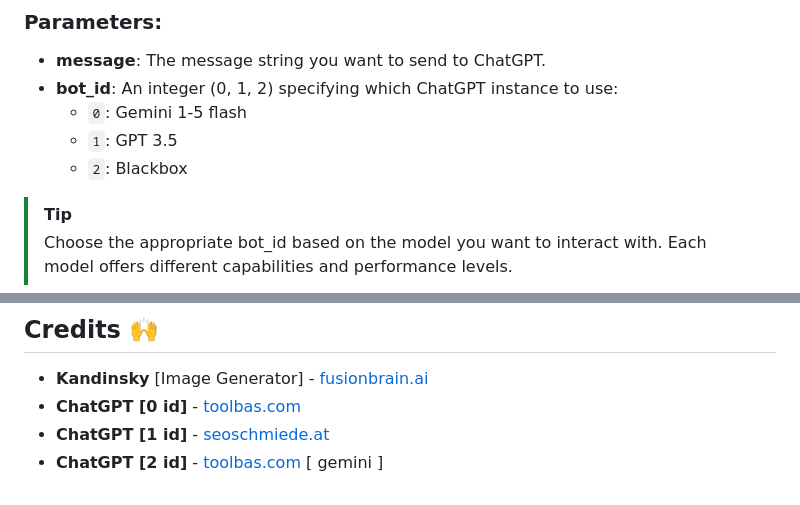
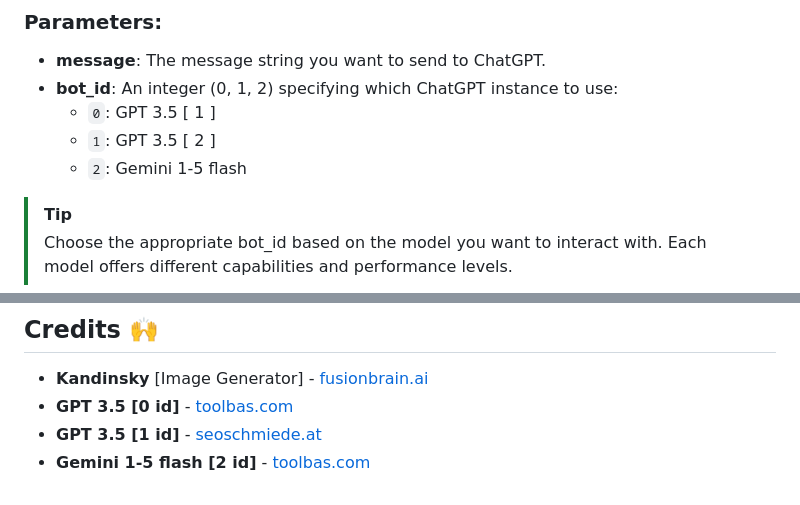
Before and after one commit to Qwez-source/GPT4Zero, a Markdown page: README.md, 2 parts joined by grey strips. GitHub-like rendering.

```diff
--- a/README.md
+++ b/README.md
@@ -39,9 +39,9 @@ print(CmdGpt_lib.ask(promt, bot_id=0))
 ### Parameters:
 - **message**: The message string you want to send to ChatGPT.
 - **bot_id**: An integer (0, 1, 2) specifying which ChatGPT instance to use:
-  - `0`: Gemini 1-5 flash
-  - `1`: GPT 3.5
-  - `2`: Blackbox
+  - `0`: GPT 3.5 [ 1 ]
+  - `1`: GPT 3.5 [ 2 ]
+  - `2`: Gemini 1-5 flash
 
 > [!TIP]
 >  Choose the appropriate bot_id based on the model you want to interact with. Each model offers different capabilities and performance levels.
@@ -145,6 +145,6 @@ This will launch a web-based GUI that you can use to interact with GPT4Zero more
 ## Credits 🙌
 
 - **Kandinsky** [Image Generator] - [fusionbrain.ai](https://fusionbrain.ai/)
-- **ChatGPT [0 id]** - [toolbas.com](https://toolbaz.com/writer/chat-gpt-alternative)
-- **ChatGPT [1 id]** - [seoschmiede.at](https://seoschmiede.at/en/aitools/chatgpt-tool/)
-- **ChatGPT [2 id]** - [toolbas.com](https://toolbaz.com/writer/chat-gpt-alternative) [ gemini ]
+- **GPT 3.5 [0 id]** - [toolbas.com](https://toolbaz.com/writer/chat-gpt-alternative)
+- **GPT 3.5 [1 id]** - [seoschmiede.at](https://seoschmiede.at/en/aitools/chatgpt-tool/)
+- **Gemini 1-5 flash [2 id]** - [toolbas.com](https://toolbaz.com/writer/chat-gpt-alternative)
```
